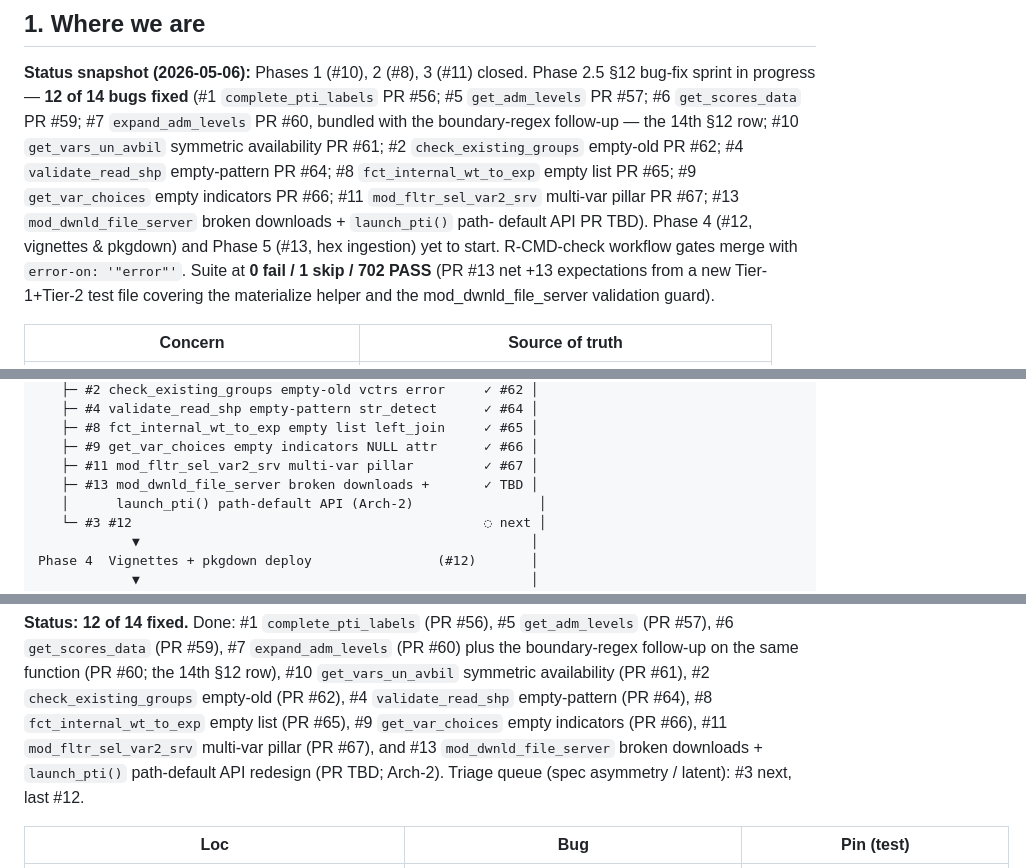
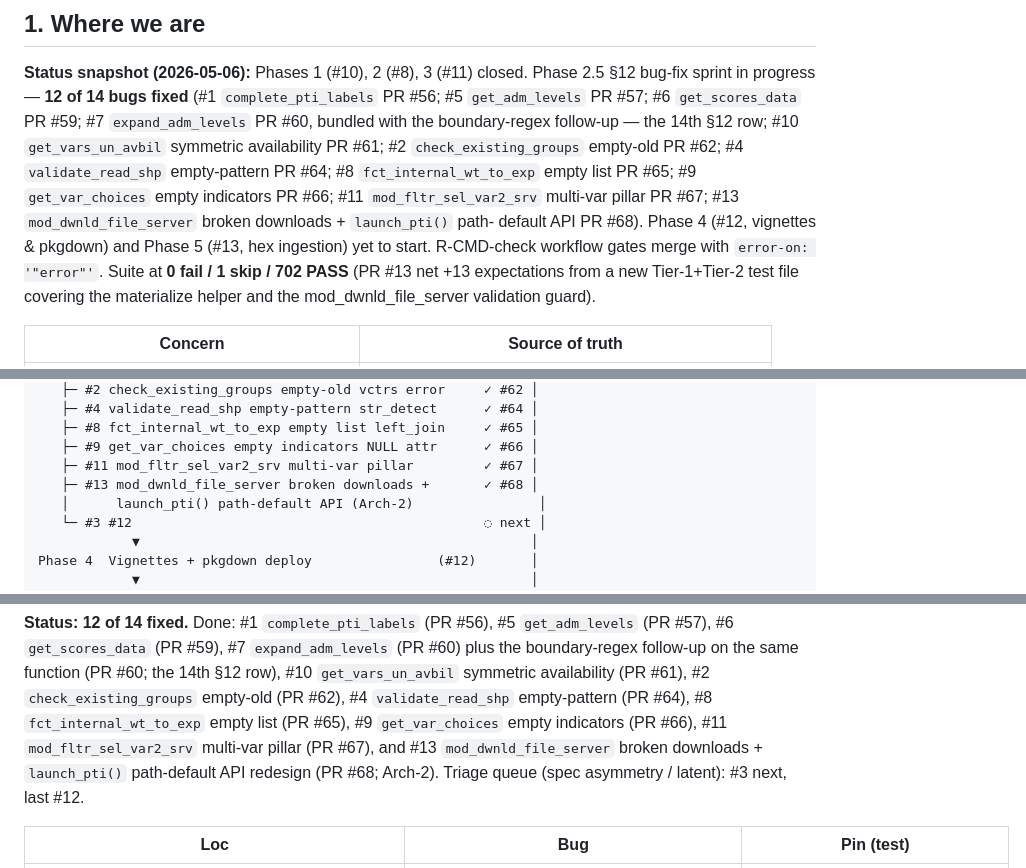
Before and after one commit to wbPTI/devPTIpack, a Markdown page: PLAN.md, 3 parts joined by grey strips. GitHub-like rendering.

```diff
--- a/PLAN.md
+++ b/PLAN.md
@@ -22,7 +22,7 @@ empty-pattern PR #64; #8 `fct_internal_wt_to_exp` empty list PR
 #65; #9 `get_var_choices` empty indicators PR #66; #11
 `mod_fltr_sel_var2_srv` multi-var pillar PR #67; #13
 `mod_dwnld_file_server` broken downloads + `launch_pti()` path-
-default API PR TBD). Phase 4 (#12, vignettes & pkgdown) and
+default API PR #68). Phase 4 (#12, vignettes & pkgdown) and
 Phase 5 (#13, hex ingestion) yet to start. R-CMD-check workflow
 gates merge with `error-on: '"error"'`. Suite at **0 fail / 1
 skip / 702 PASS** (PR #13 net +13 expectations from a new
@@ -94,7 +94,7 @@ Phase 2.5  §12 bug-fix sprint (concurrent)         (—)         │  in progre
    ├─ #8 fct_internal_wt_to_exp empty list left_join     ✓ #65 │
    ├─ #9 get_var_choices empty indicators NULL attr      ✓ #66 │
    ├─ #11 mod_fltr_sel_var2_srv multi-var pillar         ✓ #67 │
-   ├─ #13 mod_dwnld_file_server broken downloads +       ✓ TBD │
+   ├─ #13 mod_dwnld_file_server broken downloads +       ✓ #68 │
    │      launch_pti() path-default API (Arch-2)                │
    └─ #3 #12                                             ◌ next │
             ▼                                                  │
@@ -781,7 +781,7 @@ empty-pattern (PR #64), #8 `fct_internal_wt_to_exp` empty list
 (PR #65), #9 `get_var_choices` empty indicators (PR #66), #11
 `mod_fltr_sel_var2_srv` multi-var pillar (PR #67), and #13
 `mod_dwnld_file_server` broken downloads + `launch_pti()`
-path-default API redesign (PR TBD; Arch-2). Triage queue (spec
+path-default API redesign (PR #68; Arch-2). Triage queue (spec
 asymmetry / latent): #3 next, last #12.
 
 | Loc | Bug | Pin (test) |
```
Also changed, not shown: other parts of PLAN.md (+2 -2 lines), .github/docs/changelog.md (+1 -1 lines).
